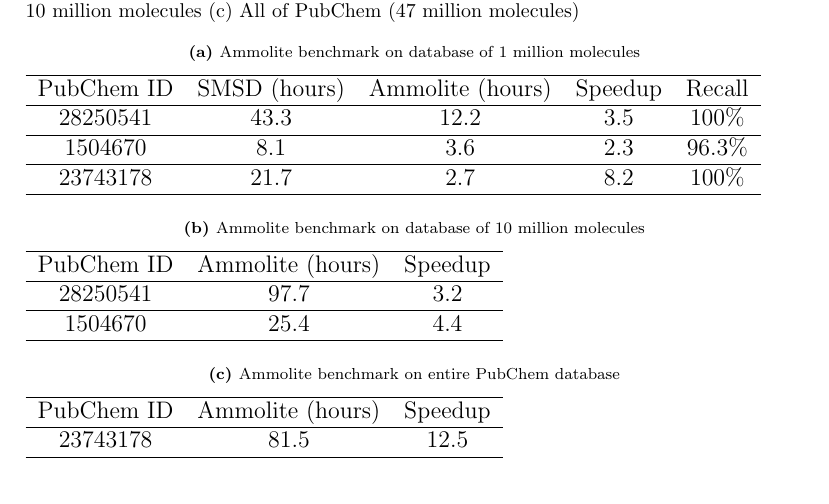
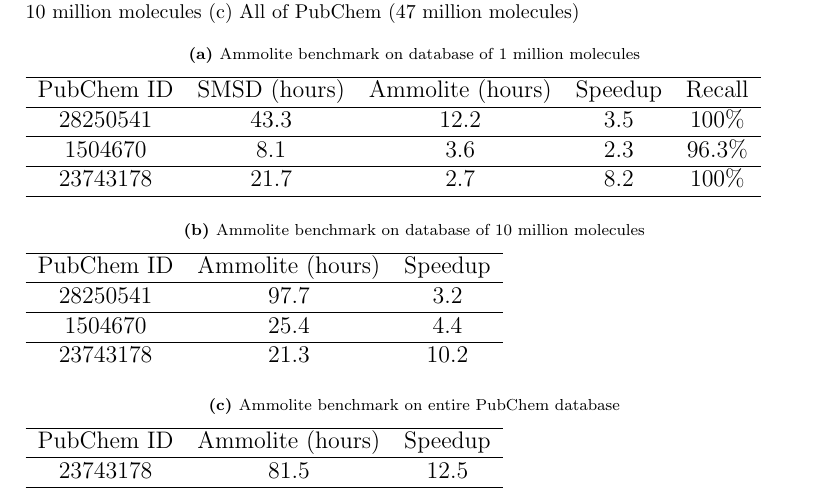
Before and after one commit to ndaniels/compressive-paper, a LaTeX paper (main.tex): part of page 33 of 40, cut so that both start at the same text. Compiled offline with pdfLaTeX.

Commit message:
complete results

```diff
--- a/main.tex
+++ b/main.tex
@@ -408,7 +408,7 @@
 \hline
 1504670 & 25.4 & 4.4 \\
 \hline
-% 23743178 & 1. & 10.2 \\
+23743178 & 21.3 & 10.2 \\
 % \hline
 \end{tabular}
 \end{subtable}
```
